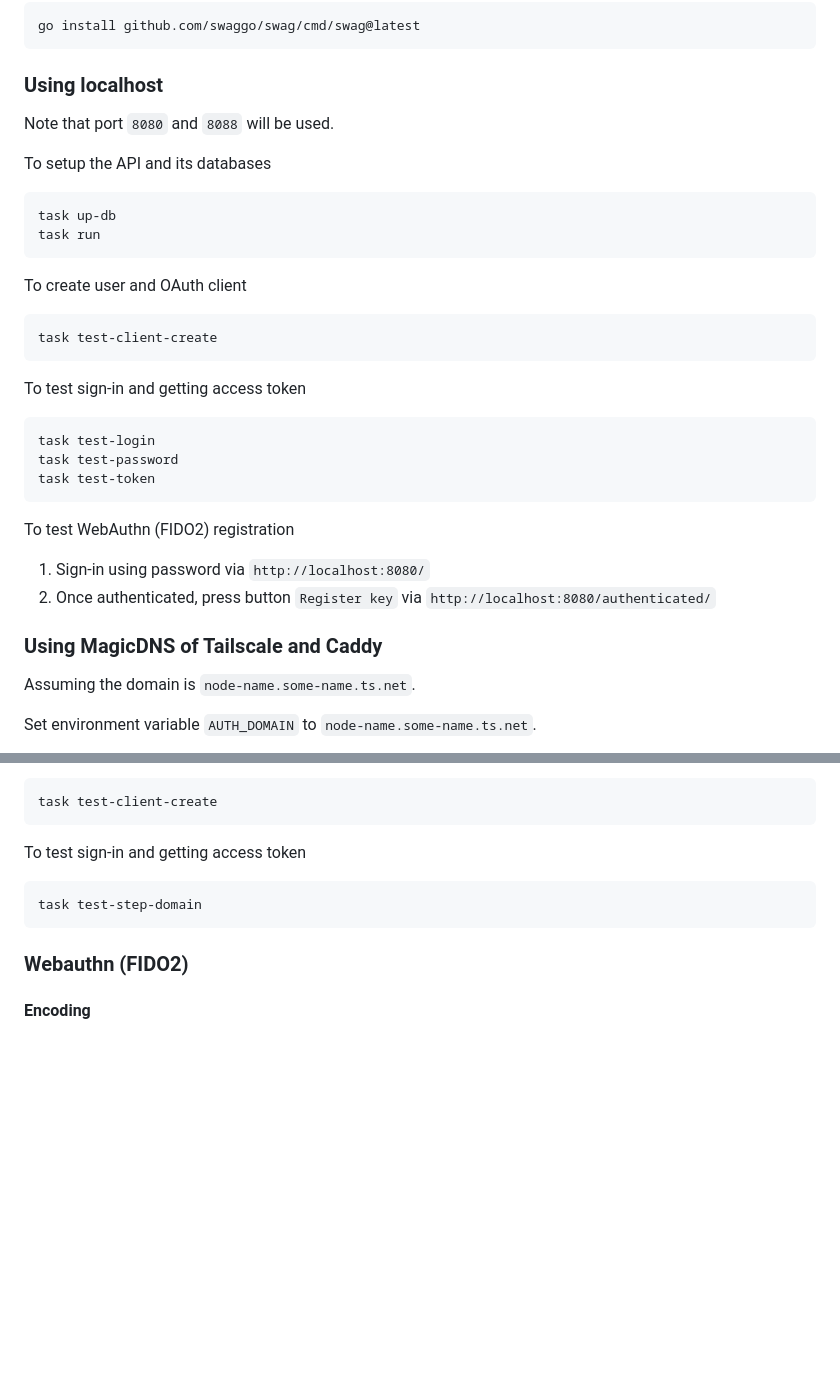
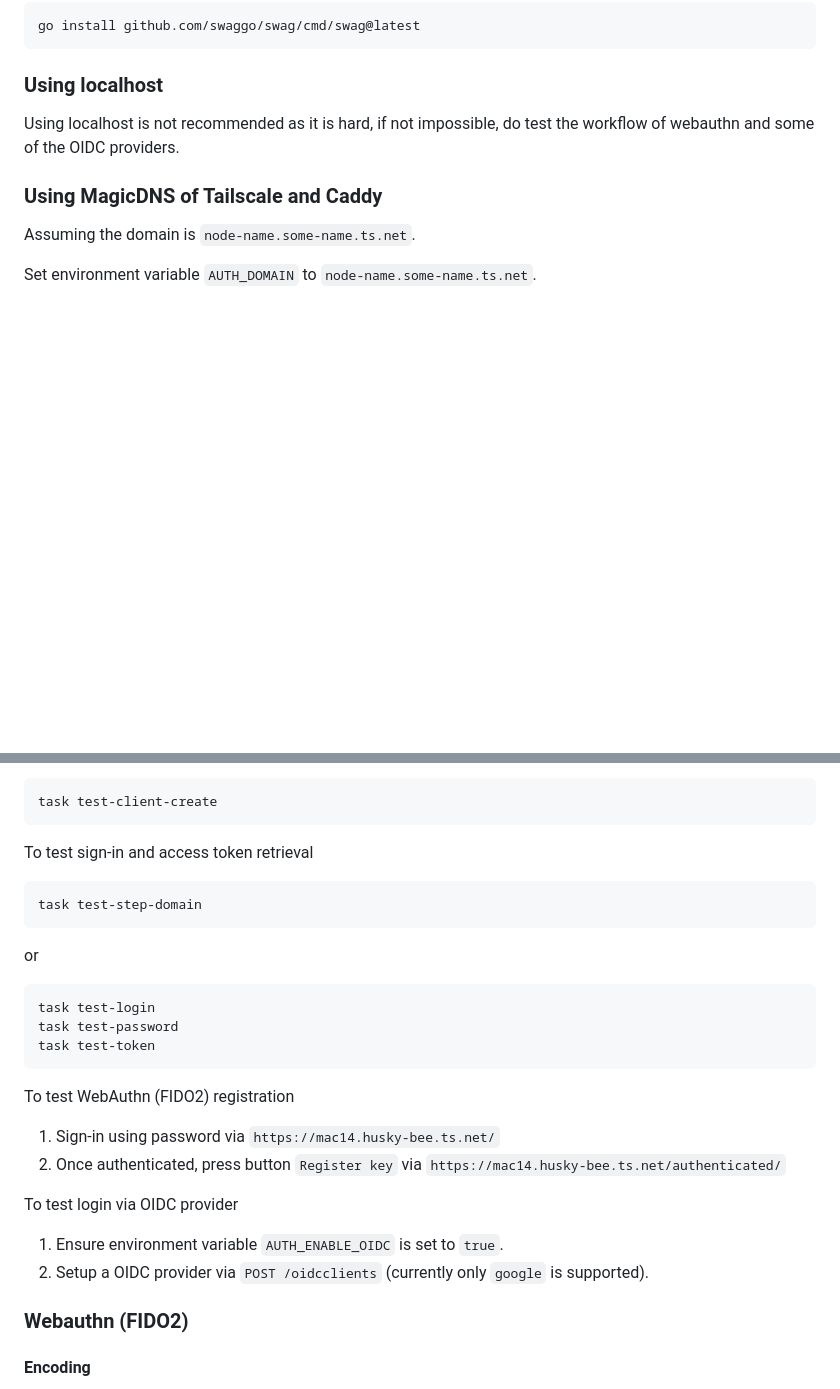
Before and after one commit to alexhokl/auth-server, a Markdown page: README.md, 2 parts joined by grey strips. GitHub-like rendering; blank space fills up the shorter version.

````diff
--- a/README.md
+++ b/README.md
@@ -47,34 +47,8 @@ go install github.com/swaggo/swag/cmd/swag@latest
 
 ### Using localhost
 
-Note that port `8080` and `8088` will be used.
-
-To setup the API and its databases
-
-```sh
-task up-db
-task run
-```
-
-To create user and OAuth client
-
-```sh
-task test-client-create
-```
-
-To test sign-in and getting access token
-
-```sh
-task test-login
-task test-password
-task test-token
-```
-
-To test WebAuthn (FIDO2) registration
-
-1. Sign-in using password via `http://localhost:8080/`
-2. Once authenticated, press button `Register key` via
-   `http://localhost:8080/authenticated/`
+Using localhost is not recommended as it is hard, if not impossible, do test the
+workflow of webauthn and some of the OIDC providers.
 
 ### Using MagicDNS of Tailscale and Caddy
 
@@ -110,11 +84,31 @@ To create user and OAuth client
 task test-client-create
 ```
 
-To test sign-in and getting access token
+To test sign-in and access token retrieval
 
 ```sh
 task test-step-domain
 ```
+
+or
+
+```sh
+task test-login
+task test-password
+task test-token
+```
+
+To test WebAuthn (FIDO2) registration
+
+1. Sign-in using password via `https://mac14.husky-bee.ts.net/`
+2. Once authenticated, press button `Register key` via
+   `https://mac14.husky-bee.ts.net/authenticated/`
+
+To test login via OIDC provider
+
+1. Ensure environment variable `AUTH_ENABLE_OIDC` is set to `true`.
+2. Setup a OIDC provider via `POST /oidcclients` (currently only `google` is
+   supported).
 
 ### Webauthn (FIDO2)
 
````
